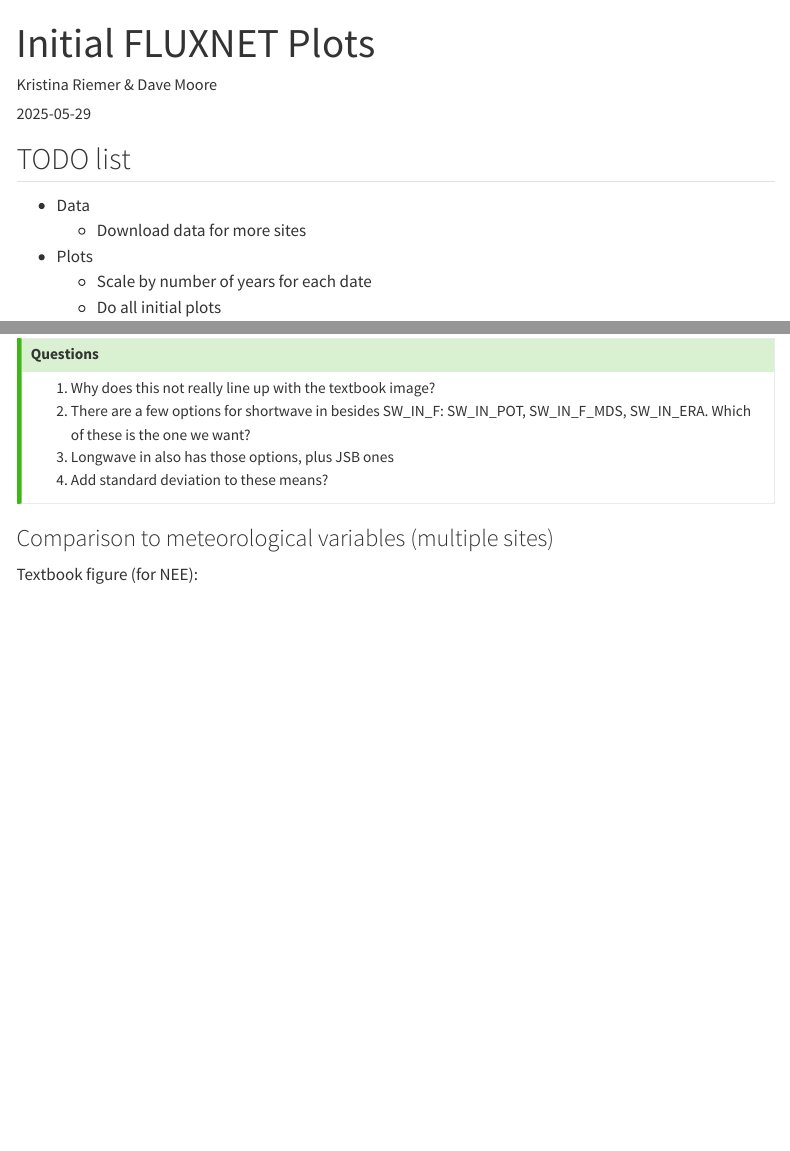
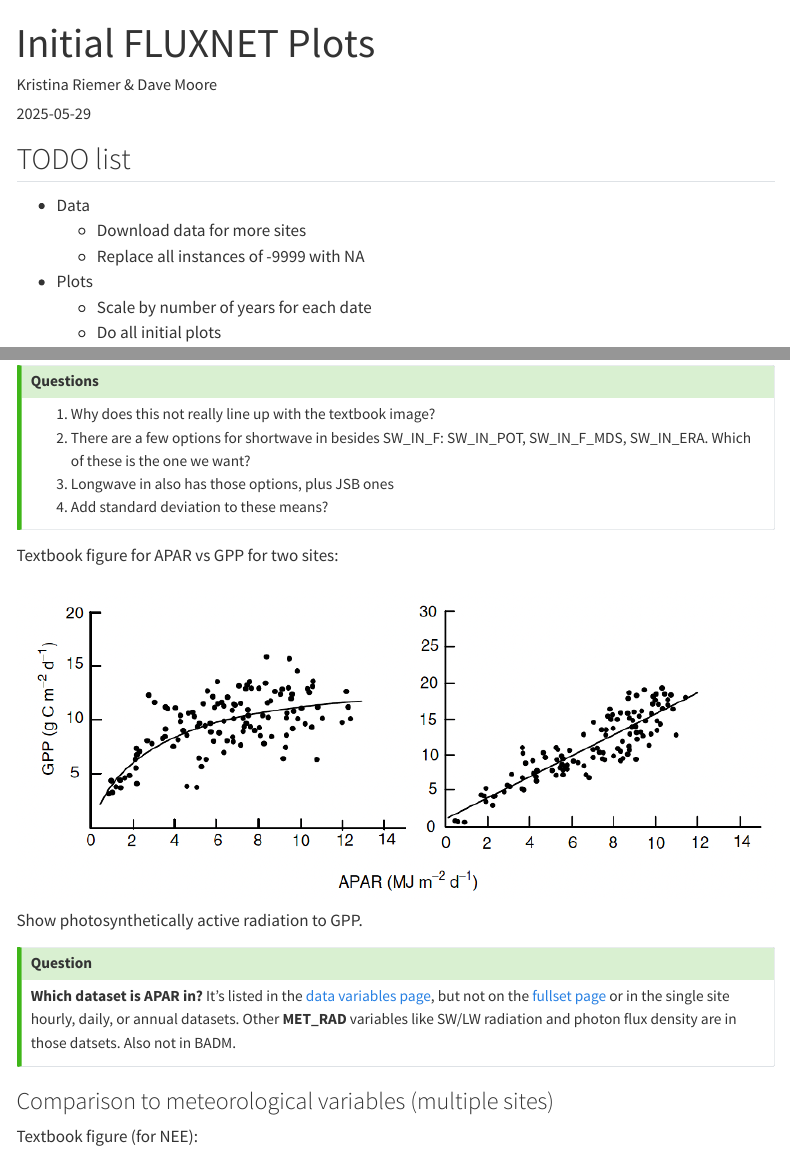
Before and after one commit to EcosystemEcologyLab/fluxnet-figures, a Quarto document (plot_fluxnet.qmd): the page in a window 1100 px wide, from its top, and a second part further down, joined at a grey line. Rendered offline with R 4.5, knitr and Pandoc in place of Quarto, with nearby package versions; some code elsewhere in the file could not run offline; menus at the side of the page are left out; long lines of code are wrapped.

Commit message:
Add attempt at APAR plot

```diff
--- a/plot_fluxnet.qmd
+++ b/plot_fluxnet.qmd
@@ -14,6 +14,7 @@ format:
 
 - Data
   - Download data for more sites
+  - Replace all instances of -9999 with NA
 - Plots
   - Scale by number of years for each date
   - Do all initial plots
@@ -380,3 +381,4 @@ ggplot(rad_means, aes(x = time, y = energy_flux_value)) +
 4. Add standard deviation to these means?
 :::
 
+Textbook figure for APAR vs GPP for two sites:
@@ -382,0 +388 @@ ggplot(rad_means, aes(x = time, y = energy_flux_value)) +
+Show photosynthetically active radiation to GPP.
@@ -383,3 +391,8 @@ ggplot(rad_means, aes(x = time, y = energy_flux_value)) +
+# Question
+
+**Which dataset is APAR in?** It's listed in the [data variables page](https://fluxnet.org/data/aboutdata/data-variables/), but not on the [fullset page](https://fluxnet.org/data/fluxnet2015-dataset/fullset-data-product/) or in the single site hourly, daily, or annual datasets. Other **MET_RAD** variables like SW/LW radiation and photon flux density are in those datsets. Also not in BADM.
+:::
+
 ### Comparison to meteorological variables (multiple sites)
 
 Textbook figure (for NEE):
```
Also changed, not shown: textbook_figures/apar.png (added), plot_fluxnet.qmd (5 more changed lines).
